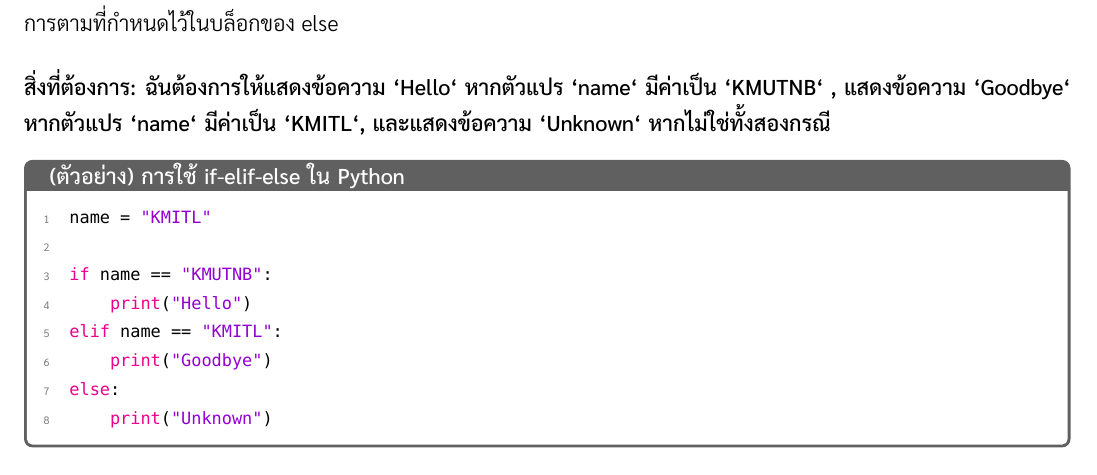
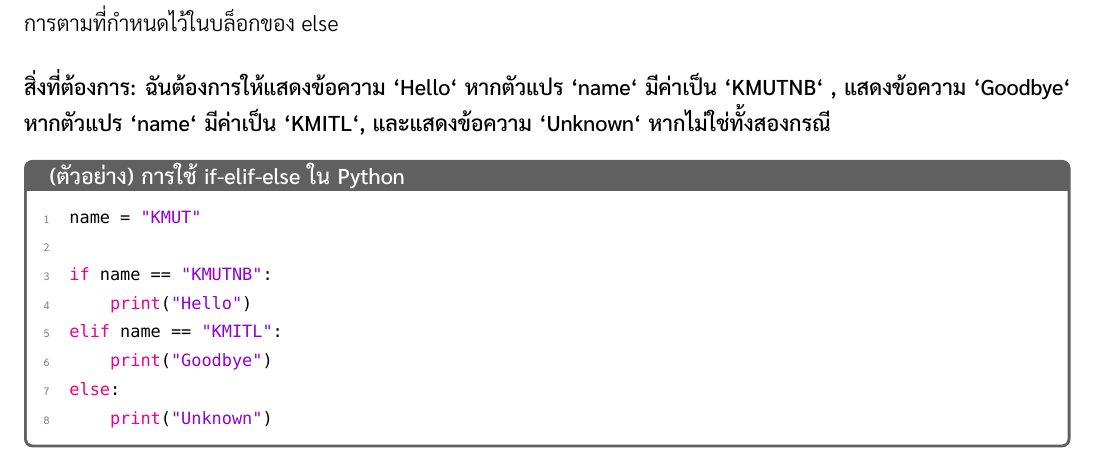
Before and after one commit to fitm-elite/computer-programming-for-phi-son-nong, a LaTeX document (main.tex): part of page 8 of 23, cut so that both start at the same text. Compiled offline with XeLaTeX; a missing font is replaced by an installed copy or a similar font.

Commit message:
Update example in main.tex to reflect correct university name in if-elif-else usage

```diff
--- a/main.tex
+++ b/main.tex
@@ -491,7 +491,7 @@
 
 \begin{codebox}{(ตัวอย่าง) การใช้ if-elif-else ใน Python}
 \begin{lstlisting}[style=python]
-name = "KMITL"
+name = "KMUT"
 
 if name == "KMUTNB":
     print("Hello")
```
Also changed, not shown: main.pdf.
